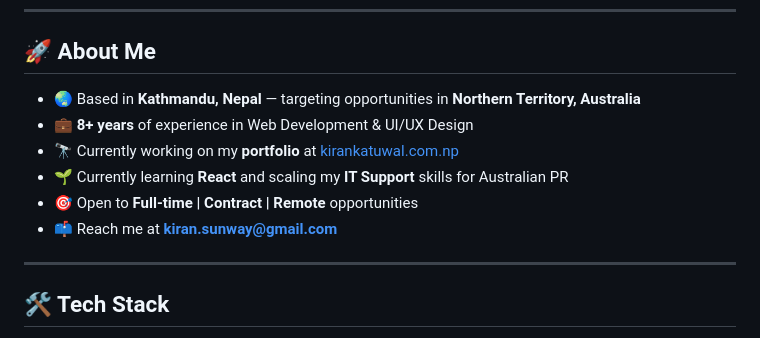
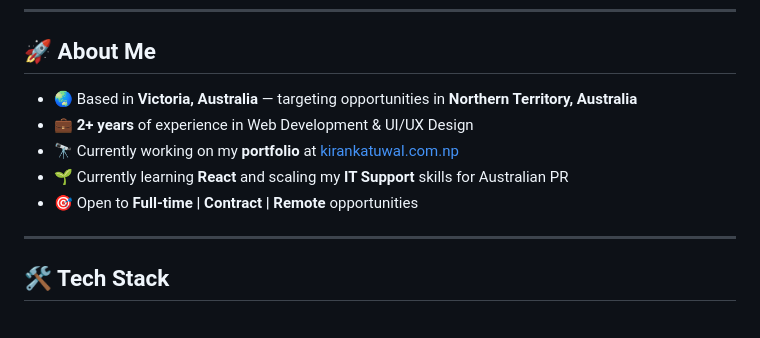
Before and after one commit to kirankatuwal/kirankatuwal, a Markdown page: README.md, the part around the change. GitHub-like rendering.

Commit message:
Updated GitHub profile README

```diff
--- a/README.md
+++ b/README.md
@@ -10,12 +10,11 @@
 
 ## 🚀 About Me
 
-- 🌏 Based in **Kathmandu, Nepal** — targeting opportunities in **Northern Territory, Australia**
-- 💼 **8+ years** of experience in Web Development & UI/UX Design
+- 🌏 Based in **Victoria, Australia** — targeting opportunities in **Northern Territory, Australia**
+- 💼 **2+ years** of experience in Web Development & UI/UX Design
 - 🔭 Currently working on my **portfolio** at [kirankatuwal.com.np](https://kirankatuwal.com.np)
 - 🌱 Currently learning **React** and scaling my **IT Support** skills for Australian PR
 - 🎯 Open to **Full-time | Contract | Remote** opportunities
-- 📫 Reach me at **kiran.sunway@gmail.com**
 
 ---
 
```
